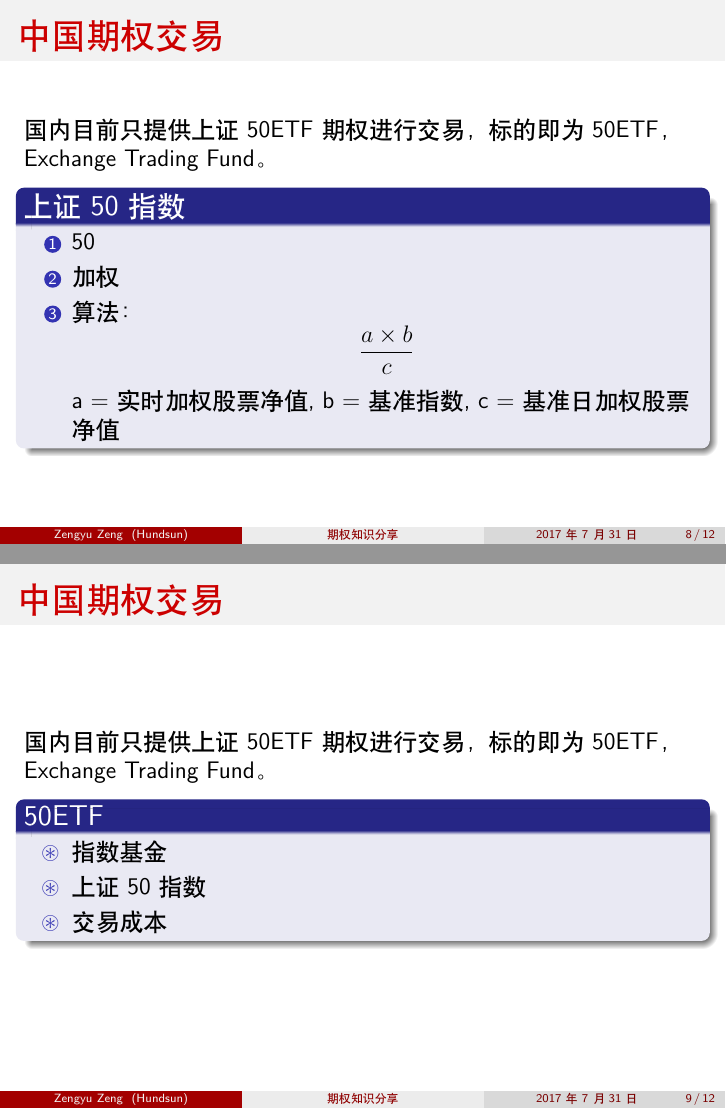
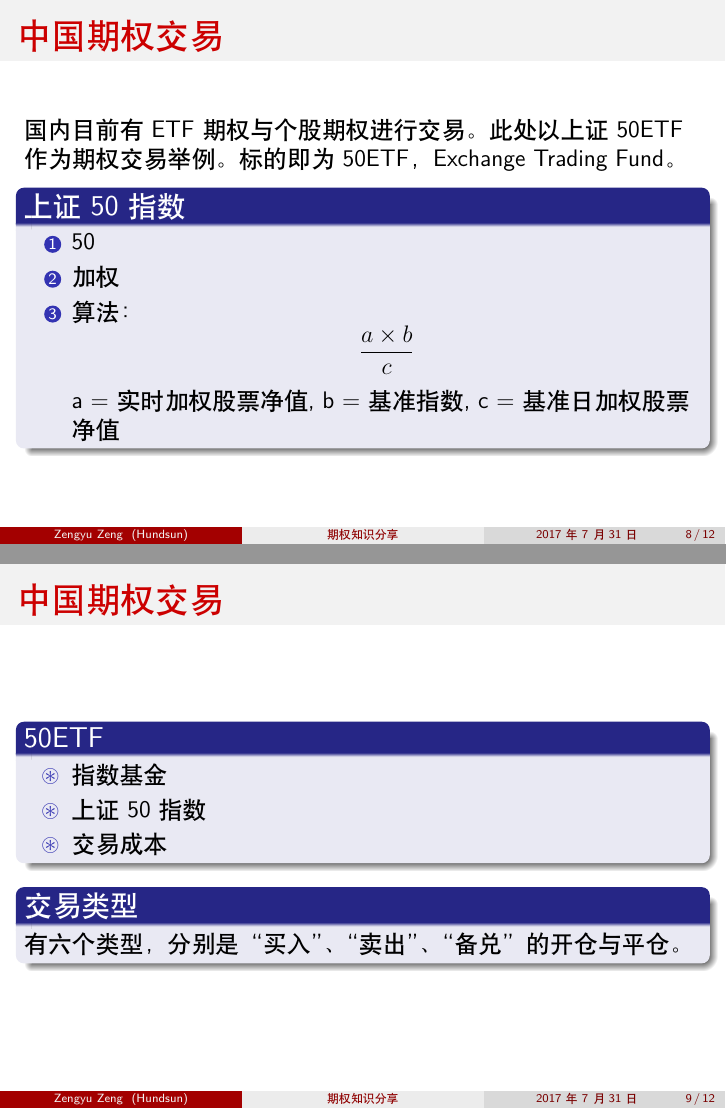
Before and after one commit to zaynr/Option-Share-Slide, LaTeX slides (main.tex): pages 8 and 9 of 12, joined at a grey line. Compiled offline with XeLaTeX.

Commit message:
new frame

```diff
--- a/main.tex
+++ b/main.tex
@@ -182,7 +182,7 @@
 \end{frame}
 
 \begin{frame}{中国期权交易}
-  国内目前只提供上证 50ETF 期权进行交易，标的即为 50ETF，Exchange Trading Fund。
+  国内目前有 ETF 期权与个股期权进行交易。此处以上证 50ETF 作为期权交易举例。标的即为 50ETF，Exchange Trading Fund。
   \begin{block}{上证 50 指数}
     \begin{enumerate}
       \item 50
@@ -193,13 +193,15 @@
 \end{frame}
 
 \begin{frame}{中国期权交易}
-  国内目前只提供上证 50ETF 期权进行交易，标的即为 50ETF，Exchange Trading Fund。
   \begin{block}{50ETF}
     \begin{itemize}
       \item 指数基金
       \item 上证 50 指数
       \item 交易成本
     \end{itemize}
+  \end{block}
+  \begin{block}{交易类型}
+    有六个类型，分别是“买入”、“卖出”、“备兑”的开仓与平仓。
   \end{block}
 \end{frame}
 
```
